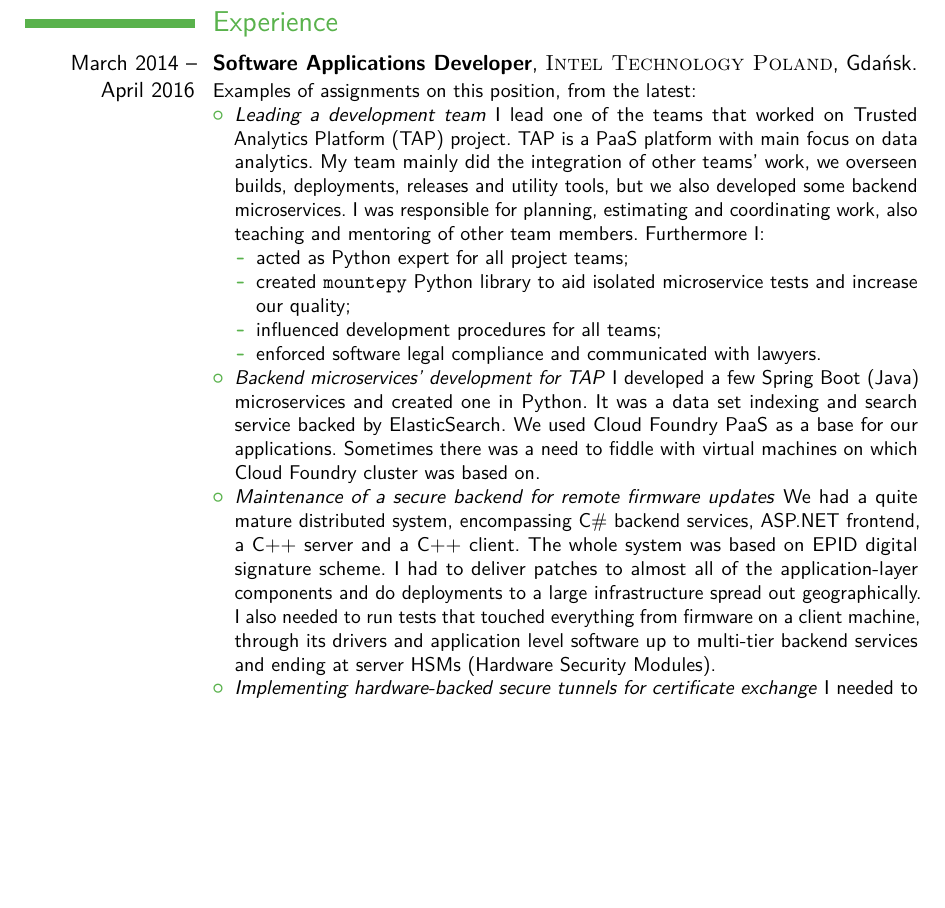
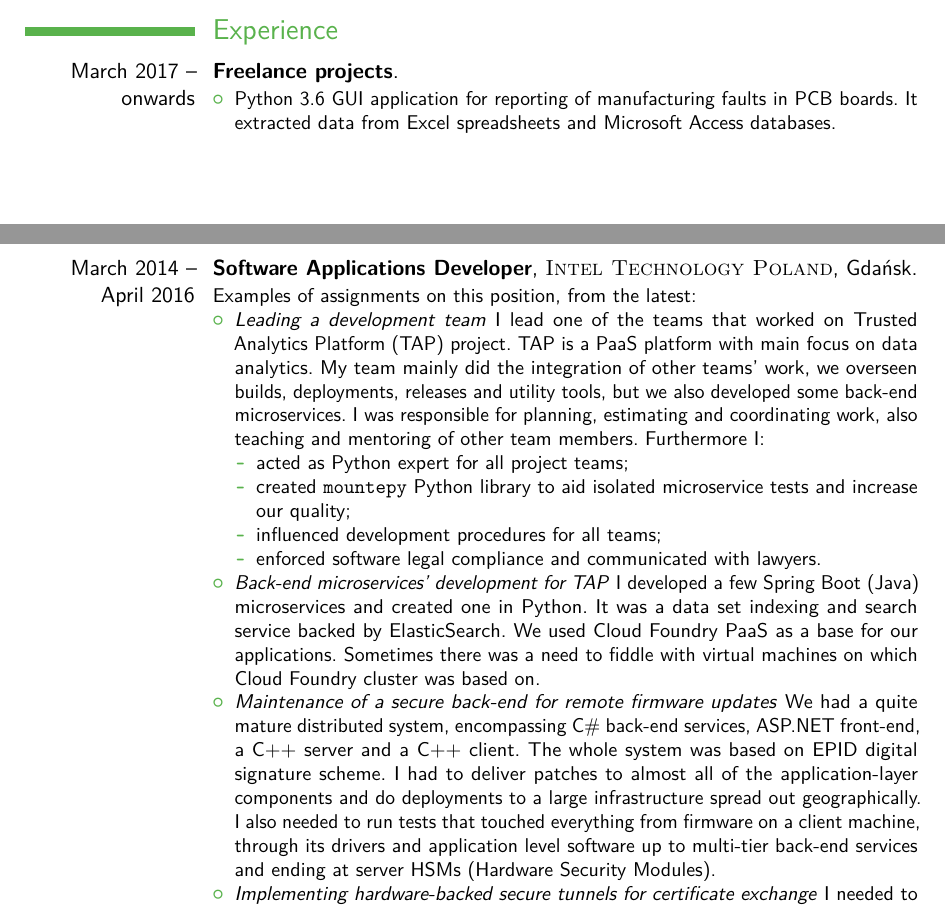
Before and after one commit to butla/cv, a LaTeX CV (CV_Michal_Bultrowicz.tex): part of page 2 of 3 before the commit and two parts of pages 1 and 2 of 3 after it, the two joined at a grey line, cut so that both start at the same text, the shorter picture padded with empty space. Compiled offline with pdfLaTeX.

Commit message:
Freelancing in experience, Pandas in skills.
Also, writing "back-end" with a hyphen.

```diff
--- a/CV_Michal_Bultrowicz.tex
+++ b/CV_Michal_Bultrowicz.tex
@@ -88,11 +88,18 @@
 
 \section{Experience}
 
+\cventry{March 2017 -- onwards}{Freelance projects}{}{}{}{
+\begin{itemize}
+\item Python 3.6 GUI application for reporting of manufacturing faults in PCB boards. It extracted data from Excel spreadsheets and Microsoft Access databases.
+\end{itemize}}
+
+%------------------------------------------------
+
 \cventry{March 2014 -- April 2016}{Software Applications Developer}{\textsc{Intel Technology Poland}}{Gdańsk}{}{
 Examples of assignments on this position, from the latest:
 \begin{itemize}
 \item \emph{Leading a development team} I lead one of the teams that worked on Trusted Analytics Platform (TAP) project. TAP is a PaaS platform with main focus on data analytics.
-My team mainly did the integration of other teams' work, we overseen builds, deployments, releases and utility tools, but we also developed some backend microservices.
+My team mainly did the integration of other teams' work, we overseen builds, deployments, releases and utility tools, but we also developed some back-end microservices.
 I was responsible for planning, estimating and coordinating work, also teaching and mentoring of other team members.
 Furthermore I:
 \begin{itemize}
@@ -101,10 +108,10 @@ Furthermore I:
     \item influenced development procedures for all teams;
     \item enforced software legal compliance and communicated with lawyers.
 \end{itemize}
-\item \emph{Backend microservices' development for TAP} I developed a few Spring Boot (Java) microservices and created one in Python. It was a data set indexing and search service backed by ElasticSearch. We used Cloud Foundry PaaS as a base for our applications. Sometimes there was a need to fiddle with virtual machines on which Cloud Foundry cluster was based on.
-\item \emph{Maintenance of a secure backend for remote firmware updates} We had a quite mature distributed system, encompassing C\# backend services, ASP.NET frontend, a C++ server and a C++ client.
+\item \emph{Back-end microservices' development for TAP} I developed a few Spring Boot (Java) microservices and created one in Python. It was a data set indexing and search service backed by ElasticSearch. We used Cloud Foundry PaaS as a base for our applications. Sometimes there was a need to fiddle with virtual machines on which Cloud Foundry cluster was based on.
+\item \emph{Maintenance of a secure back-end for remote firmware updates} We had a quite mature distributed system, encompassing C\# back-end services, ASP.NET front-end, a C++ server and a C++ client.
 The whole system was based on EPID digital signature scheme.
-I had to deliver patches to almost all of the application-layer components and do deployments to a large infrastructure spread out geographically. I also needed to run tests that touched everything from firmware on a client machine, through its drivers and application level software up to multi-tier backend services and ending at server HSMs (Hardware Security Modules).
+I had to deliver patches to almost all of the application-layer components and do deployments to a large infrastructure spread out geographically. I also needed to run tests that touched everything from firmware on a client machine, through its drivers and application level software up to multi-tier back-end services and ending at server HSMs (Hardware Security Modules).
 \item \emph{Implementing hardware-backed secure tunnels for certificate exchange} I needed to create a C++11 application for embedded Linux that could create, manage and transfer X.509 certificates. The certificates' private keys and the keys used to secure the connection to transfer them were created and stored in a hardware cryptography module (TPM). OpenSSL and TrouSerS were used for setup of MTLS (TLS with authentication of both parties) connections.
 \end{itemize}}
 
```
Also changed, not shown: CV_Michal_Bultrowicz.tex (1 more changed lines).
